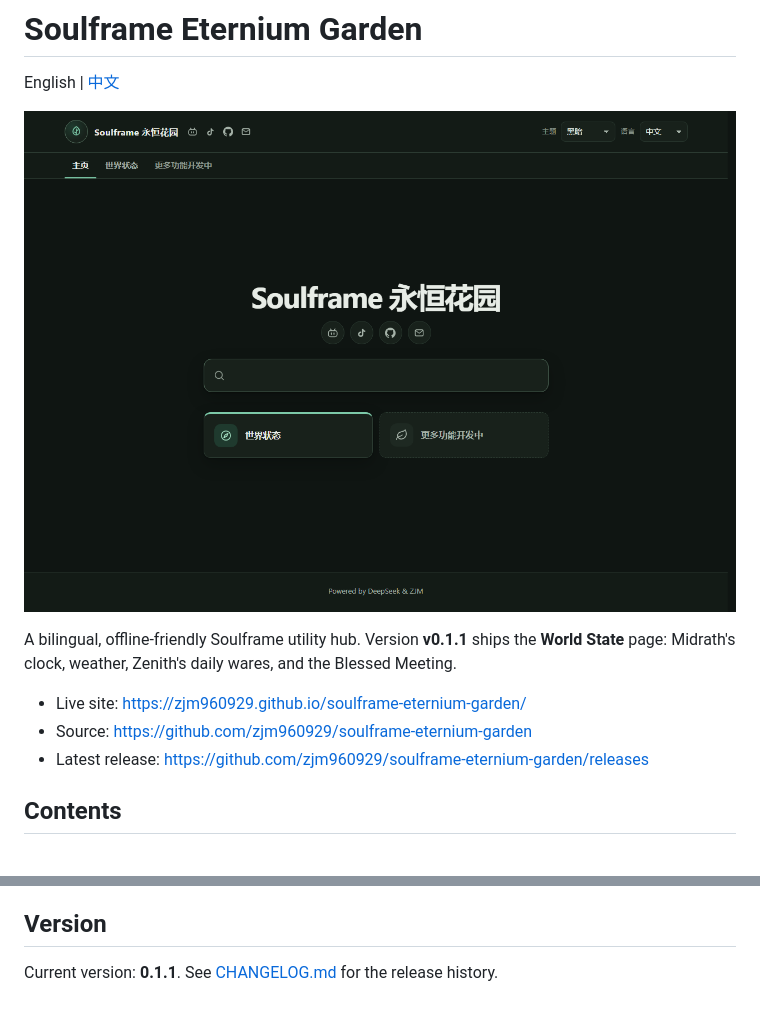
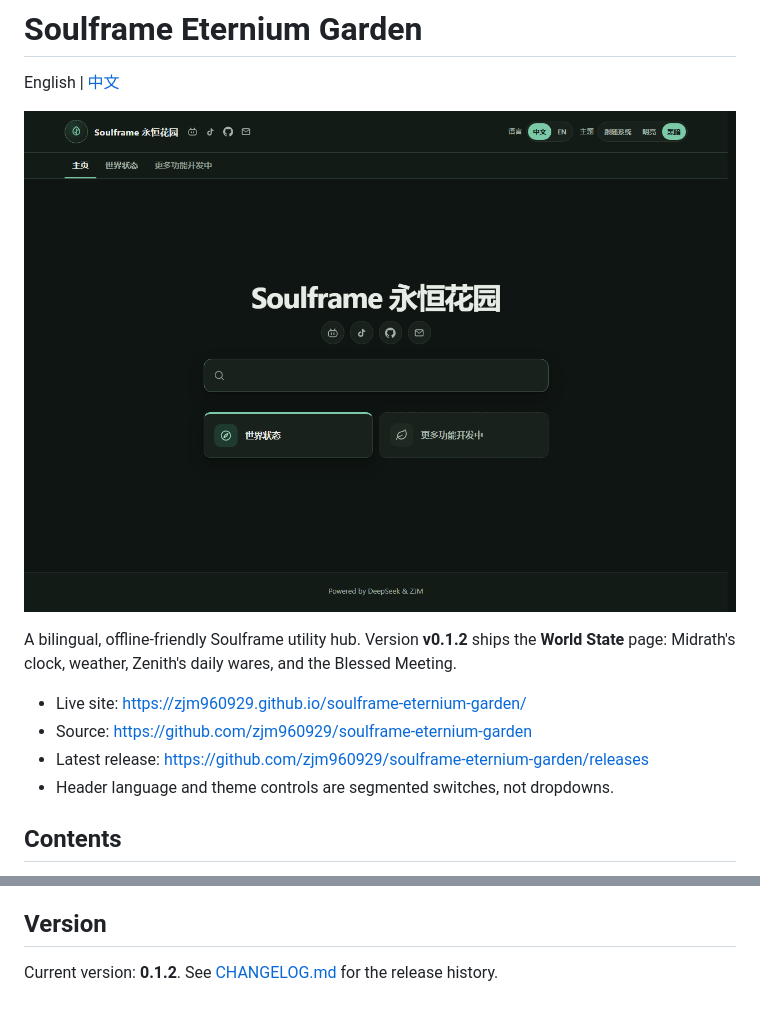
Before and after one commit to zjm960929/soulframe-eternium-garden, a Markdown page: README.md, 2 parts joined by grey strips. Drawn GitHub-style; pictures changed too: assets/img/readme-home.png.

Commit message:
feat: replace header selects with segmented switches

```diff
--- a/README.md
+++ b/README.md
@@ -4,11 +4,12 @@ English | [中文](README.zh.md)
 
 ![Soulframe Eternium Garden home page](assets/img/readme-home.png)
 
-A bilingual, offline-friendly Soulframe utility hub. Version **v0.1.1** ships the **World State** page: Midrath's clock, weather, Zenith's daily wares, and the Blessed Meeting.
+A bilingual, offline-friendly Soulframe utility hub. Version **v0.1.2** ships the **World State** page: Midrath's clock, weather, Zenith's daily wares, and the Blessed Meeting.
 
 - Live site: <https://zjm960929.github.io/soulframe-eternium-garden/>
 - Source: <https://github.com/zjm960929/soulframe-eternium-garden>
 - Latest release: <https://github.com/zjm960929/soulframe-eternium-garden/releases>
+- Header language and theme controls are segmented switches, not dropdowns.
 
 ## Contents
 
@@ -228,4 +229,4 @@ MIT covers the source code only. Soulframe game names, data, portraits, and othe
 
 ## Version
 
-Current version: **0.1.1**. See [CHANGELOG.md](CHANGELOG.md) for the release history.
+Current version: **0.1.2**. See [CHANGELOG.md](CHANGELOG.md) for the release history.
```
Also changed, not shown: CHANGELOG.md (+8 -0 lines), README.zh.md (+3 -2 lines), 5 other files.
